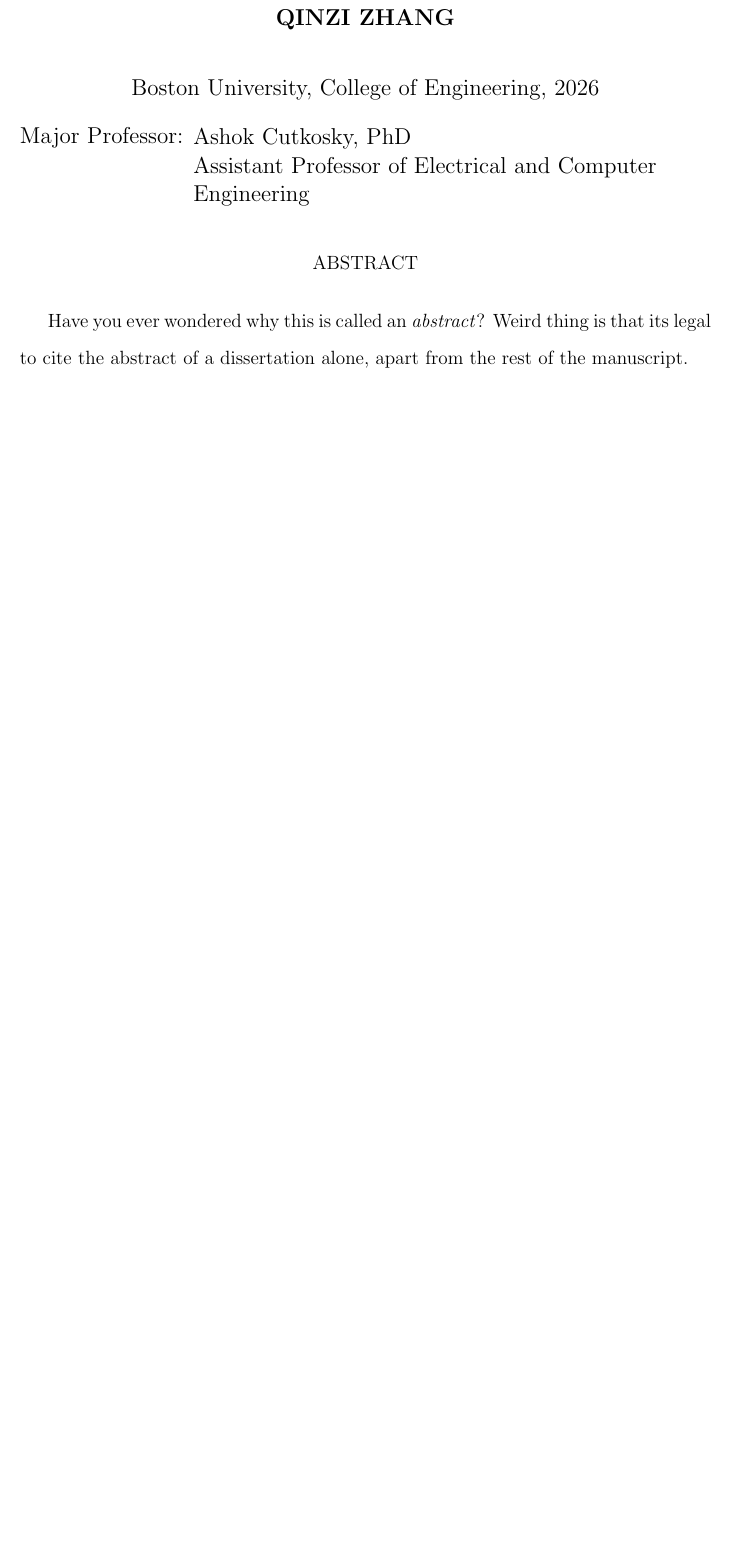
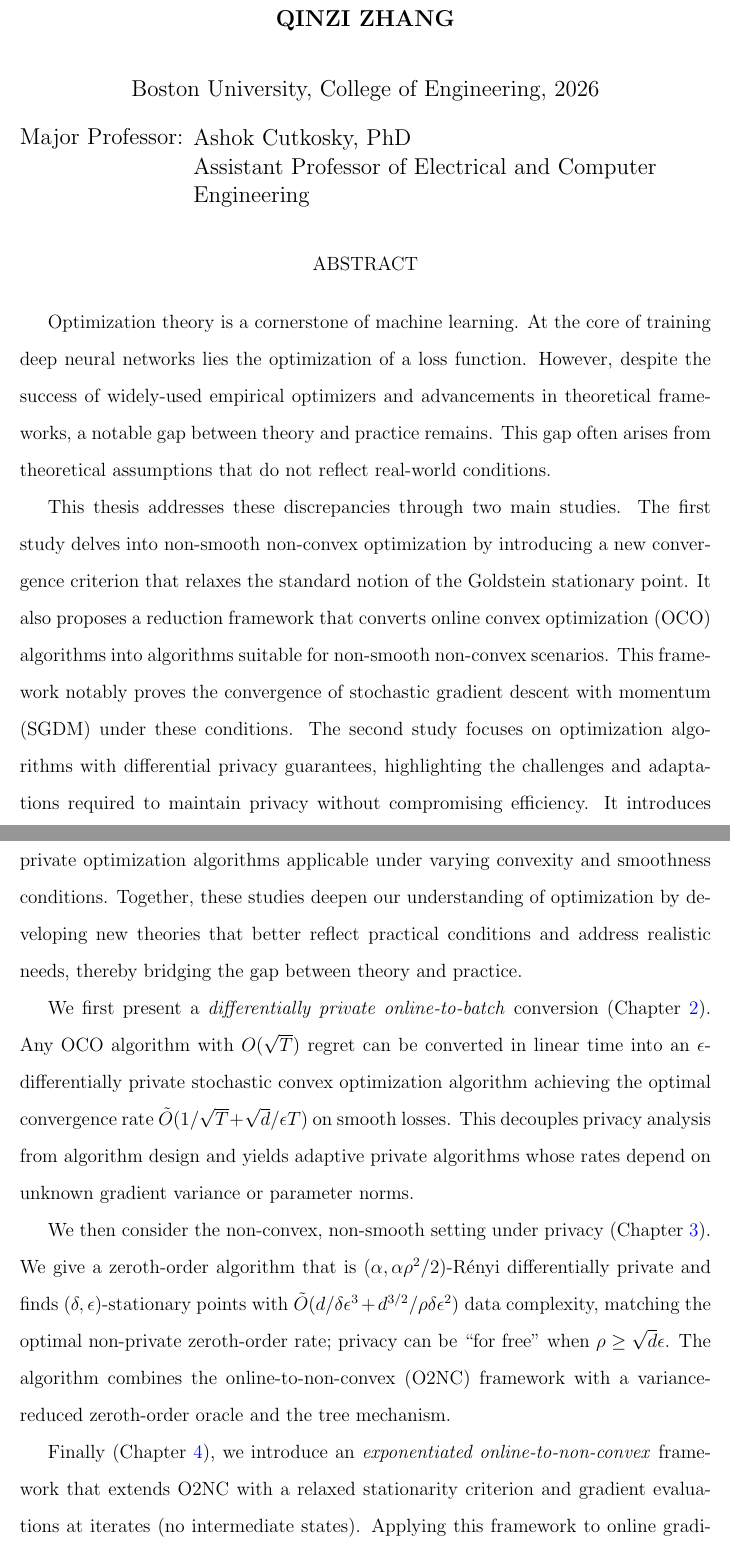
Before and after one commit to ZQZCalin/phd-thesis, a LaTeX thesis (thesis.tex, which reads 0_Prelim/abs.tex): part of page 6 of 138 before the commit and two parts of pages 6 and 7 of 139 after it, the two joined at a grey line, cut so that both start at the same text, the shorter picture padded with empty space. Compiled offline with pdfLaTeX.

Commit message:
abstract

```diff
--- a/0_Prelim/abs.tex
+++ b/0_Prelim/abs.tex
@@ -1,5 +1,11 @@
 % ABSTRACT
 
-Have you ever wondered why this is called an \emph{abstract}? Weird thing is
-that its legal to cite the abstract of a dissertation alone, apart from the
-rest of the manuscript.
+Optimization theory is a cornerstone of machine learning. At the core of training deep neural networks lies the optimization of a loss function. However, despite the success of widely-used empirical optimizers and advancements in theoretical frameworks, a notable gap between theory and practice remains. This gap often arises from theoretical assumptions that do not reflect real-world conditions.
+
+This thesis addresses these discrepancies through two main studies. The first study delves into non-smooth non-convex optimization by introducing a new convergence criterion that relaxes the standard notion of the Goldstein stationary point. It also proposes a reduction framework that converts online convex optimization (OCO) algorithms into algorithms suitable for non-smooth non-convex scenarios. This framework notably proves the convergence of stochastic gradient descent with momentum (SGDM) under these conditions. The second study focuses on optimization algorithms with differential privacy guarantees, highlighting the challenges and adaptations required to maintain privacy without compromising efficiency. It introduces private optimization algorithms applicable under varying convexity and smoothness conditions. Together, these studies deepen our understanding of optimization by developing new theories that better reflect practical conditions and address realistic needs, thereby bridging the gap between theory and practice.
+
+We first present a \emph{differentially private online-to-batch} conversion (Chapter~\ref{chapter:dp-otb}). Any OCO algorithm with $O(\sqrt{T})$ regret can be converted in linear time into an $\epsilon$-differentially private stochastic convex optimization algorithm achieving the optimal convergence rate $\tilde O(1/\sqrt{T} + \sqrt{d}/\epsilon T)$ on smooth losses. This decouples privacy analysis from algorithm design and yields adaptive private algorithms whose rates depend on unknown gradient variance or parameter norms.
+
+We then consider the non-convex, non-smooth setting under privacy (Chapter~\ref{chapter:dp-o2nc}). We give a zeroth-order algorithm that is $(\alpha,\alpha\rho^2/2)$-R\'enyi differentially private and finds $(\delta,\epsilon)$-stationary points with $\tilde O(d/\delta\epsilon^3 + d^{3/2}/\rho\delta\epsilon^2)$ data complexity, matching the optimal non-private zeroth-order rate; privacy can be ``for free'' when $\rho \ge \sqrt{d}\epsilon$. The algorithm combines the online-to-non-convex (O2NC) framework with a variance-reduced zeroth-order oracle and the tree mechanism.
+
+Finally (Chapter~\ref{chapter:exp-o2nc}), we introduce an \emph{exponentiated online-to-non-convex} framework that extends O2NC with a relaxed stationarity criterion and gradient evaluations at iterates (no intermediate states). Applying this framework to online gradient descent yields an algorithm that is essentially stochastic gradient descent with momentum (SGDM) with an exponential random scaling, and achieves optimal convergence guarantees for non-smooth non-convex optimization---thereby bridging the gap between classical analysis, which assumes smooth or convex objectives, and the empirical success of SGDM in training neural networks.
```
Also changed, not shown: 0_Prelim/prelim.tex (+5 -4 lines).
